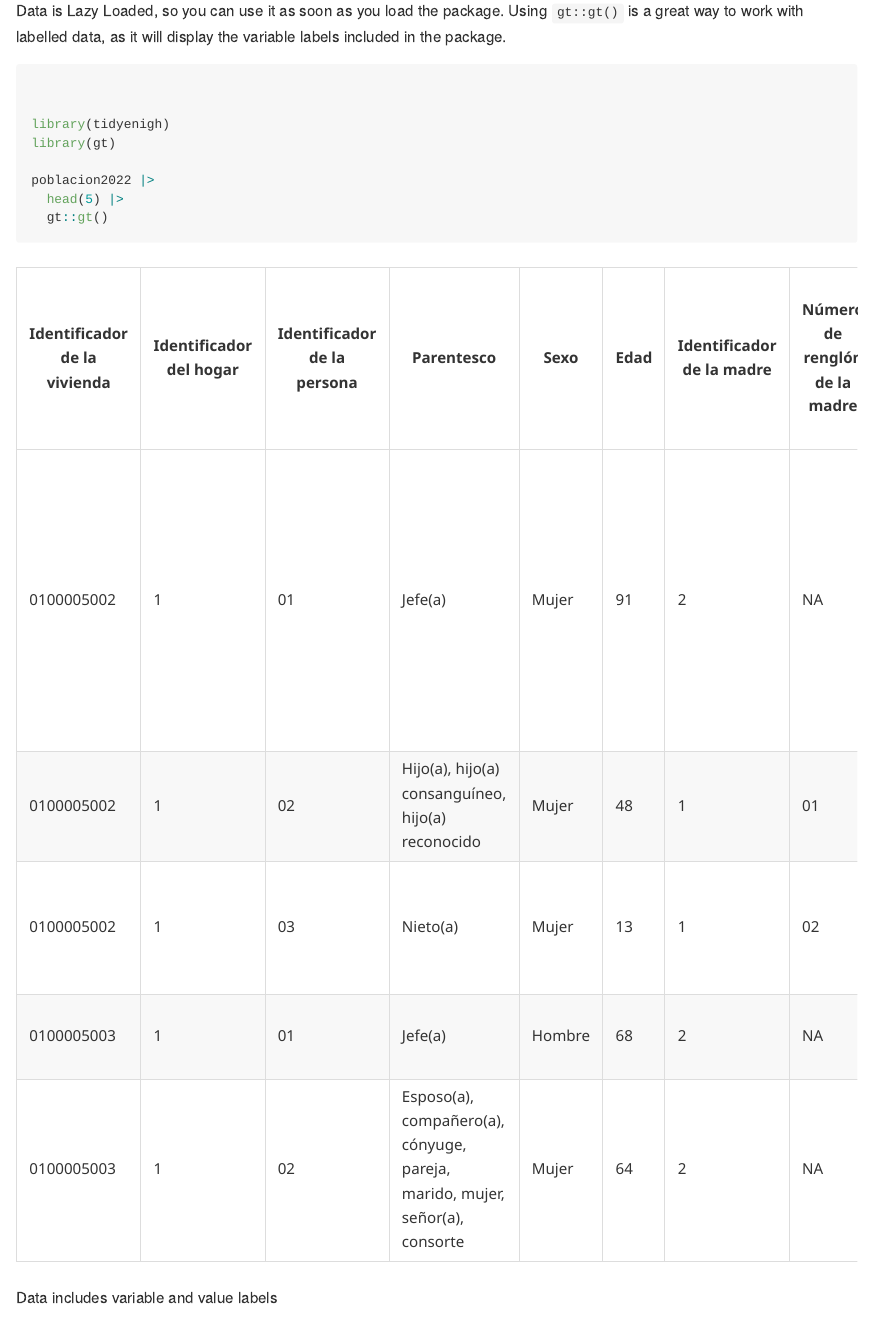
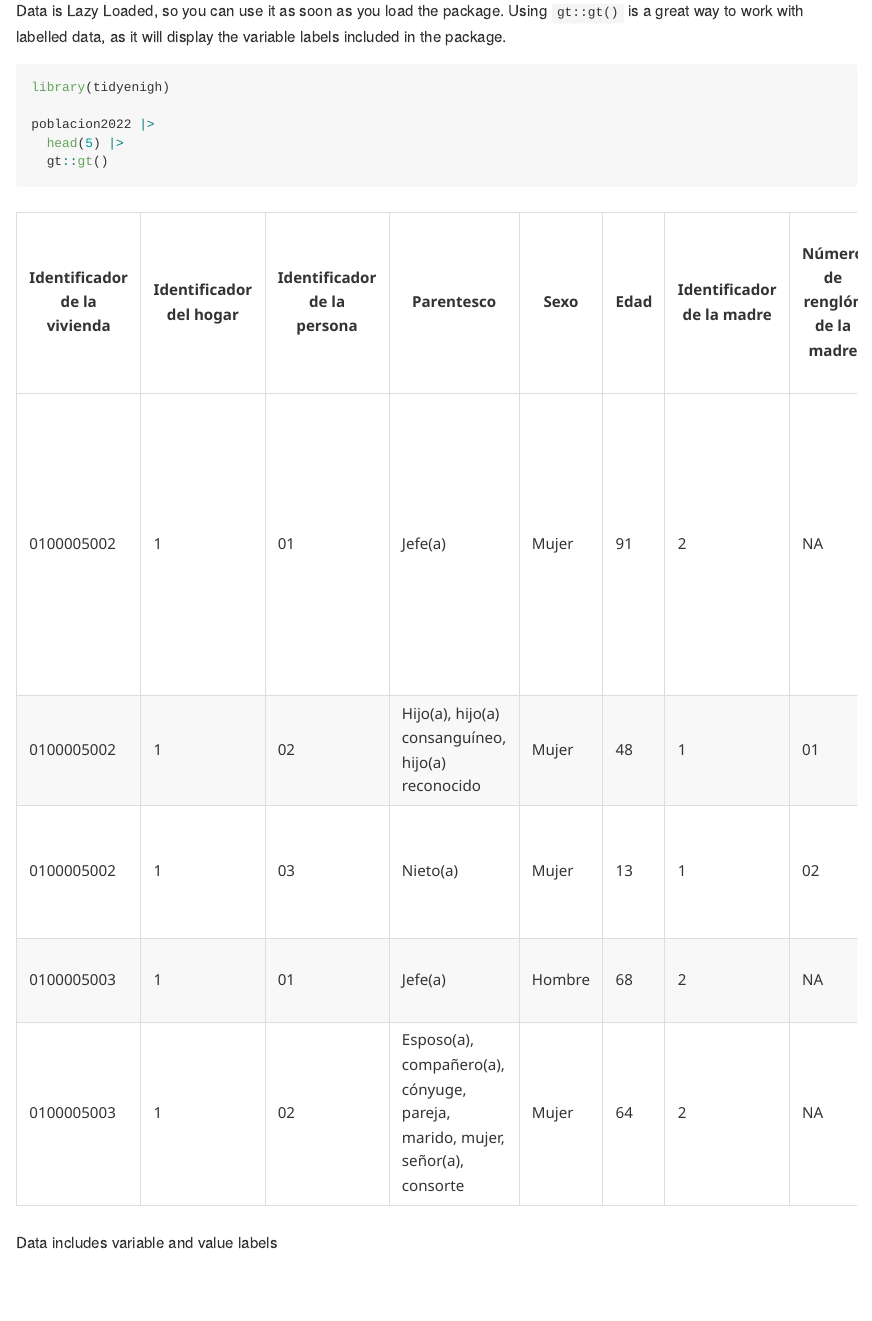
Before and after one commit to estebandegetau/tidyenigh, an R Markdown document (README.Rmd): the page in a window 1100 px wide, from 480 px down. The pictures show the output file README.md that the author committed with the source, drawn offline in the style of GitHub; badge pictures from the web are left out.

Commit message:
try space lines

````diff
--- a/README.Rmd
+++ b/README.Rmd
@@ -36,16 +36,13 @@ The package also includes the original metadata for each data set, as it is requ
 ## Usage
 
 Data is Lazy Loaded, so you can use it as soon as you load the package. Using `gt::gt()` is a great way to work with labelled data, as it will display the variable labels included in the package.
-```{r, include=TRUE, results='asis'}
 
-
+```{r}
 library(tidyenigh)
-library(gt)
 
 poblacion2022 |>
   head(5) |>
   gt::gt()
-
 
 ```
 
````
Also changed, not shown: README.md.
